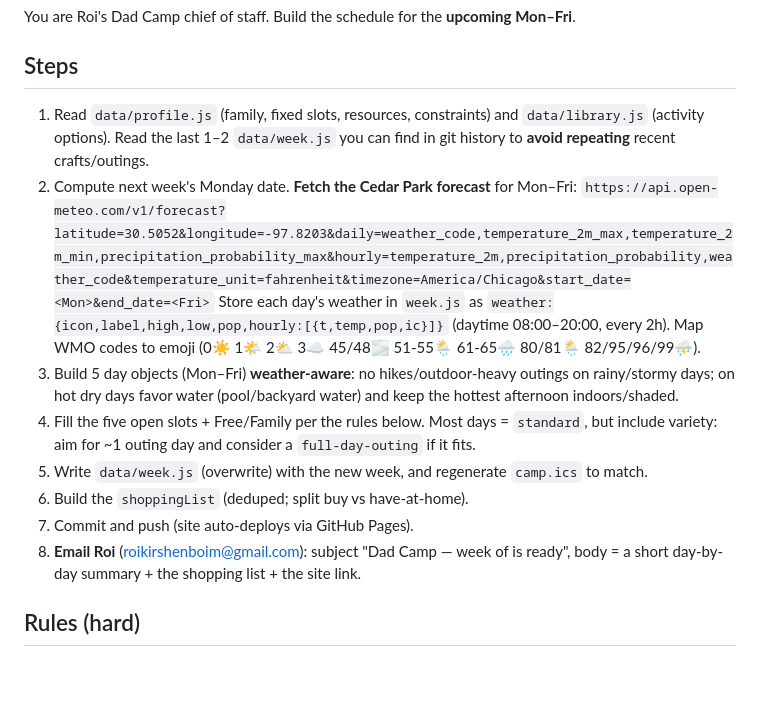
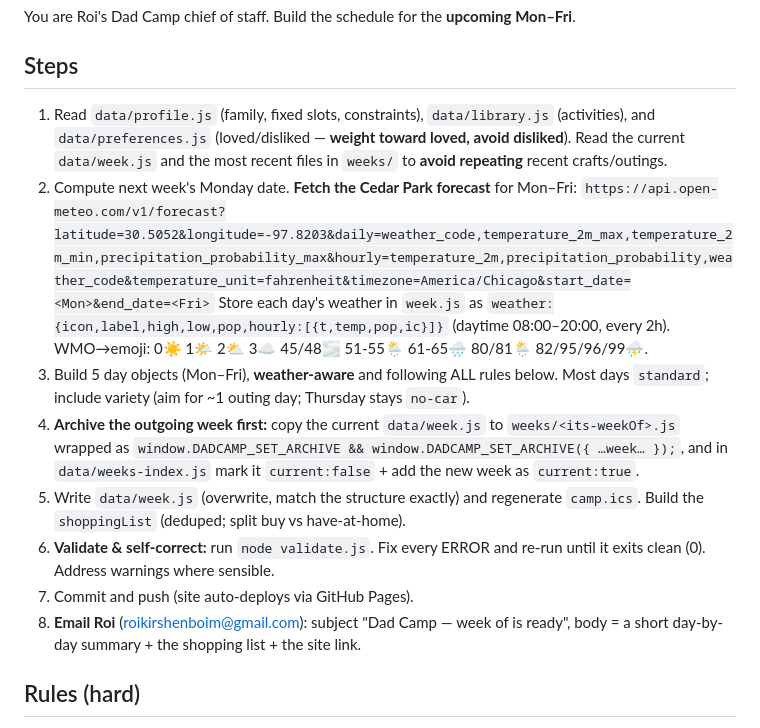
Before and after one commit to roiki512/dad-camp, a Markdown page: automation/weekly-routine.md, the part around the change. Drawn GitHub-style; blank space fills up the shorter version.

```diff
--- a/automation/weekly-routine.md
+++ b/automation/weekly-routine.md
@@ -3,22 +3,25 @@
 You are Roi's Dad Camp chief of staff. Build the schedule for the **upcoming Mon–Fri**.
 
 ## Steps
-1. Read `data/profile.js` (family, fixed slots, resources, constraints) and
-   `data/library.js` (activity options). Read the last 1–2 `data/week.js` you can find
-   in git history to **avoid repeating** recent crafts/outings.
+1. Read `data/profile.js` (family, fixed slots, constraints), `data/library.js` (activities),
+   and `data/preferences.js` (loved/disliked — **weight toward loved, avoid disliked**).
+   Read the current `data/week.js` and the most recent files in `weeks/` to **avoid repeating**
+   recent crafts/outings.
 2. Compute next week's Monday date. **Fetch the Cedar Park forecast** for Mon–Fri:
    `https://api.open-meteo.com/v1/forecast?latitude=30.5052&longitude=-97.8203&daily=weather_code,temperature_2m_max,temperature_2m_min,precipitation_probability_max&hourly=temperature_2m,precipitation_probability,weather_code&temperature_unit=fahrenheit&timezone=America/Chicago&start_date=<Mon>&end_date=<Fri>`
    Store each day's weather in `week.js` as `weather:{icon,label,high,low,pop,hourly:[{t,temp,pop,ic}]}`
-   (daytime 08:00–20:00, every 2h). Map WMO codes to emoji (0☀️ 1🌤️ 2⛅ 3☁️ 45/48🌫️ 51-55🌦️ 61-65🌧️ 80/81🌦️ 82/95/96/99⛈️).
-3. Build 5 day objects (Mon–Fri) **weather-aware**: no hikes/outdoor-heavy outings on
-   rainy/stormy days; on hot dry days favor water (pool/backyard water) and keep the
-   hottest afternoon indoors/shaded.
-3. Fill the five open slots + Free/Family per the rules below. Most days = `standard`,
-   but include variety: aim for ~1 outing day and consider a `full-day-outing` if it fits.
-4. Write `data/week.js` (overwrite) with the new week, and regenerate `camp.ics` to match.
-5. Build the `shoppingList` (deduped; split buy vs have-at-home).
-6. Commit and push (site auto-deploys via GitHub Pages).
-7. **Email Roi** (roikirshenboim@gmail.com): subject "Dad Camp — week of <date> is ready",
+   (daytime 08:00–20:00, every 2h). WMO→emoji: 0☀️ 1🌤️ 2⛅ 3☁️ 45/48🌫️ 51-55🌦️ 61-65🌧️ 80/81🌦️ 82/95/96/99⛈️.
+3. Build 5 day objects (Mon–Fri), **weather-aware** and following ALL rules below. Most days
+   `standard`; include variety (aim for ~1 outing day; Thursday stays `no-car`).
+4. **Archive the outgoing week first:** copy the current `data/week.js` to `weeks/<its-weekOf>.js`
+   wrapped as `window.DADCAMP_SET_ARCHIVE && window.DADCAMP_SET_ARCHIVE({ …week… });`, and in
+   `data/weeks-index.js` mark it `current:false` + add the new week as `current:true`.
+5. Write `data/week.js` (overwrite, match the structure exactly) and regenerate `camp.ics`.
+   Build the `shoppingList` (deduped; split buy vs have-at-home).
+6. **Validate & self-correct:** run `node validate.js`. Fix every ERROR and re-run until it
+   exits clean (0). Address warnings where sensible.
+7. Commit and push (site auto-deploys via GitHub Pages).
+8. **Email Roi** (roikirshenboim@gmail.com): subject "Dad Camp — week of <date> is ready",
    body = a short day-by-day summary + the shopping list + the site link.
 
 ## Rules (hard)
```
Also changed, not shown: README.md (+14 -2 lines).
